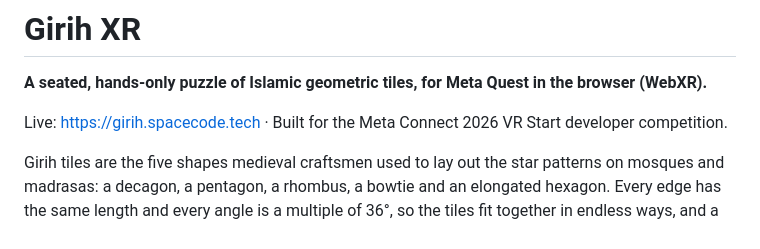
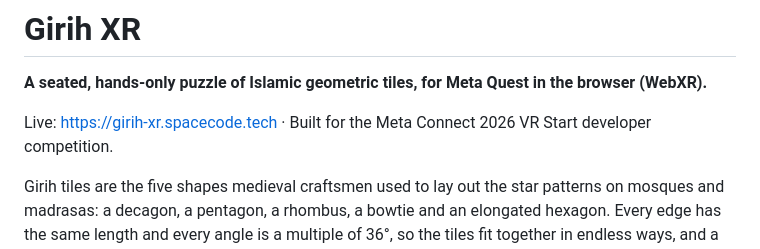
Before and after one commit to ShabanEjupi/girih-xr, a Markdown page: README.md, the part around the change. GitHub-like rendering.

Commit message:
README: live address

```diff
--- a/README.md
+++ b/README.md
@@ -2,7 +2,7 @@
 
 **A seated, hands-only puzzle of Islamic geometric tiles, for Meta Quest in the browser (WebXR).**
 
-Live: https://girih.spacecode.tech · Built for the Meta Connect 2026 VR Start developer competition.
+Live: https://girih-xr.spacecode.tech · Built for the Meta Connect 2026 VR Start developer competition.
 
 Girih tiles are the five shapes medieval craftsmen used to lay out the star patterns on mosques and madrasas: a decagon, a pentagon, a rhombus, a bowtie and an elongated hexagon. Every edge has the same length and every angle is a multiple of 36°, so the tiles fit together in endless ways, and a line drawn through their edge midpoints becomes one continuous star pattern.
 
```
